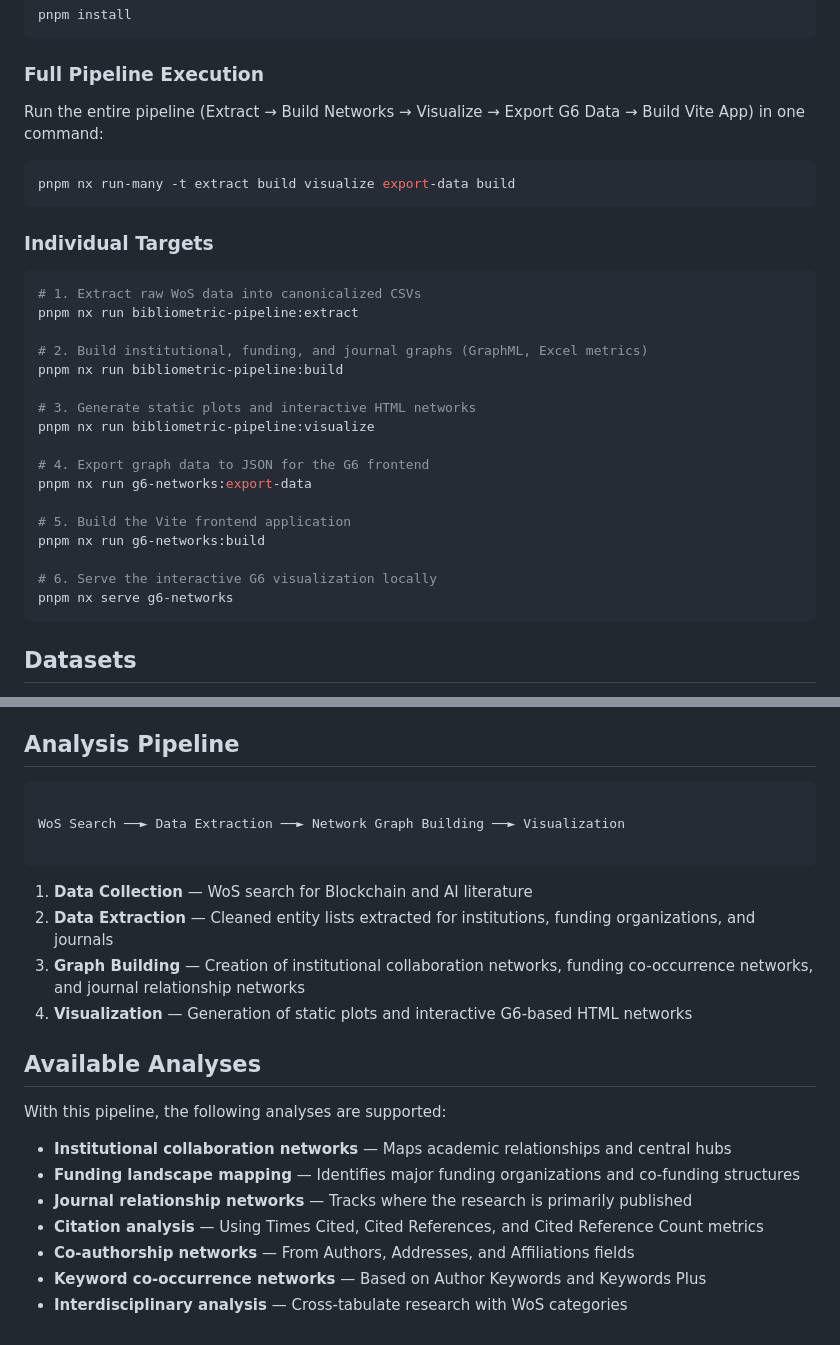
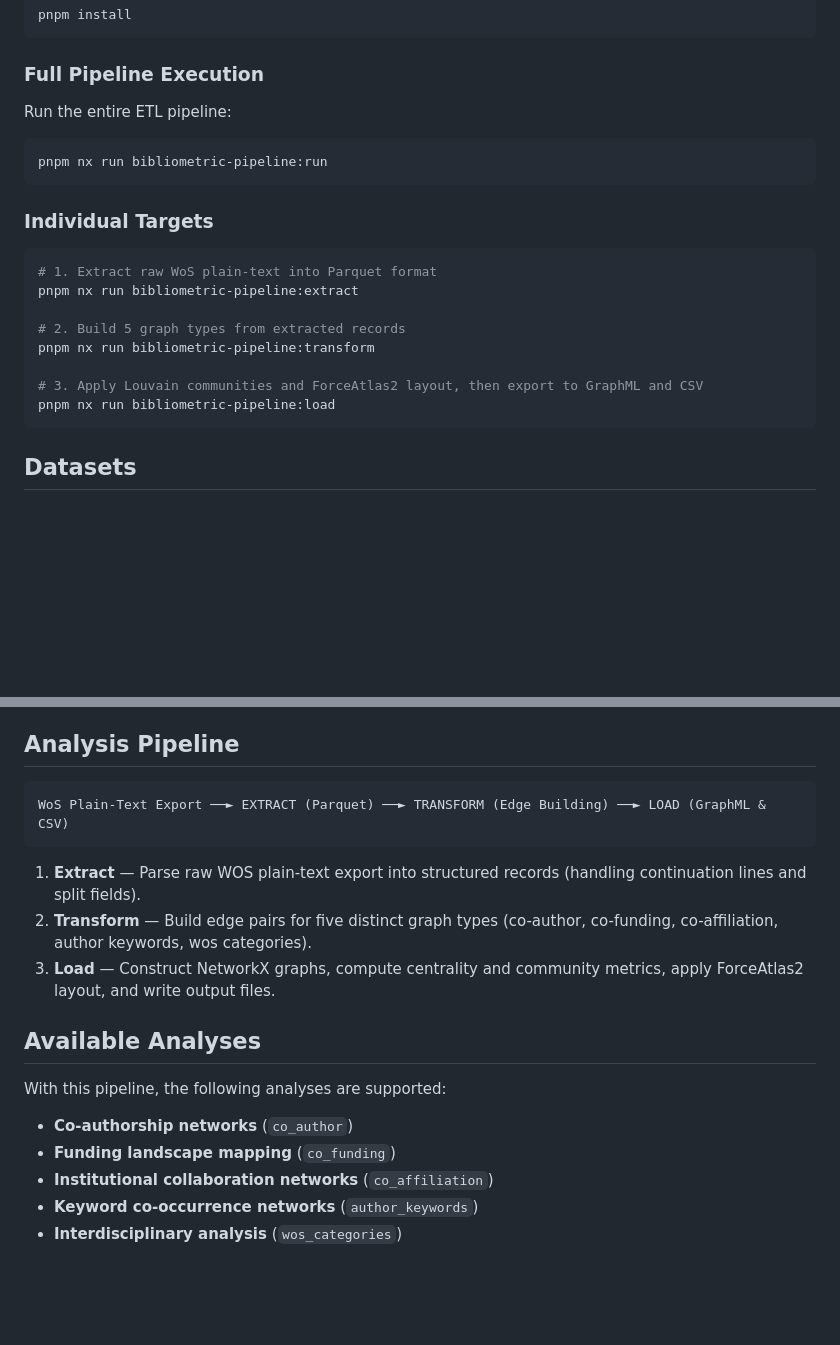
Before and after one commit to AminZibayi/ATFC, a Markdown page: README.md, 2 parts joined by grey strips. Rendered like a GitHub page; blank space fills up the shorter version.

Commit message:
docs: update README and AGENTS.md for new ETL architecture

````diff
--- a/README.md
+++ b/README.md
@@ -40,32 +40,23 @@ pnpm install
 
 ### Full Pipeline Execution
 
-Run the entire pipeline (Extract → Build Networks → Visualize → Export G6 Data → Build Vite App) in one command:
+Run the entire ETL pipeline:
 
 ```bash
-pnpm nx run-many -t extract build visualize export-data build
+pnpm nx run bibliometric-pipeline:run
 ```
 
 ### Individual Targets
 
 ```bash
-# 1. Extract raw WoS data into canonicalized CSVs
+# 1. Extract raw WoS plain-text into Parquet format
 pnpm nx run bibliometric-pipeline:extract
 
-# 2. Build institutional, funding, and journal graphs (GraphML, Excel metrics)
-pnpm nx run bibliometric-pipeline:build
+# 2. Build 5 graph types from extracted records
+pnpm nx run bibliometric-pipeline:transform
 
-# 3. Generate static plots and interactive HTML networks
-pnpm nx run bibliometric-pipeline:visualize
-
-# 4. Export graph data to JSON for the G6 frontend
-pnpm nx run g6-networks:export-data
-
-# 5. Build the Vite frontend application
-pnpm nx run g6-networks:build
-
-# 6. Serve the interactive G6 visualization locally
-pnpm nx serve g6-networks
+# 3. Apply Louvain communities and ForceAtlas2 layout, then export to GraphML and CSV
+pnpm nx run bibliometric-pipeline:load
 ```
 
 ## Datasets
@@ -116,24 +107,19 @@ TS=(
 ## Analysis Pipeline
 
 ```
-
-WoS Search ──► Data Extraction ──► Network Graph Building ──► Visualization
-
+WoS Plain-Text Export ──► EXTRACT (Parquet) ──► TRANSFORM (Edge Building) ──► LOAD (GraphML & CSV)
 ```
 
-1. **Data Collection** — WoS search for Blockchain and AI literature
-2. **Data Extraction** — Cleaned entity lists extracted for institutions, funding organizations, and journals
-3. **Graph Building** — Creation of institutional collaboration networks, funding co-occurrence networks, and journal relationship networks
-4. **Visualization** — Generation of static plots and interactive G6-based HTML networks
+1. **Extract** — Parse raw WOS plain-text export into structured records (handling continuation lines and split fields).
+2. **Transform** — Build edge pairs for five distinct graph types (co-author, co-funding, co-affiliation, author keywords, wos categories).
+3. **Load** — Construct NetworkX graphs, compute centrality and community metrics, apply ForceAtlas2 layout, and write output files.
 
 ## Available Analyses
 
 With this pipeline, the following analyses are supported:
 
-- **Institutional collaboration networks** — Maps academic relationships and central hubs
-- **Funding landscape mapping** — Identifies major funding organizations and co-funding structures
-- **Journal relationship networks** — Tracks where the research is primarily published
-- **Citation analysis** — Using Times Cited, Cited References, and Cited Reference Count metrics
-- **Co-authorship networks** — From Authors, Addresses, and Affiliations fields
-- **Keyword co-occurrence networks** — Based on Author Keywords and Keywords Plus
-- **Interdisciplinary analysis** — Cross-tabulate research with WoS categories
+- **Co-authorship networks** (`co_author`)
+- **Funding landscape mapping** (`co_funding`)
+- **Institutional collaboration networks** (`co_affiliation`)
+- **Keyword co-occurrence networks** (`author_keywords`)
+- **Interdisciplinary analysis** (`wos_categories`)
````
Also changed, not shown: AGENTS.md (+3 -3 lines).
